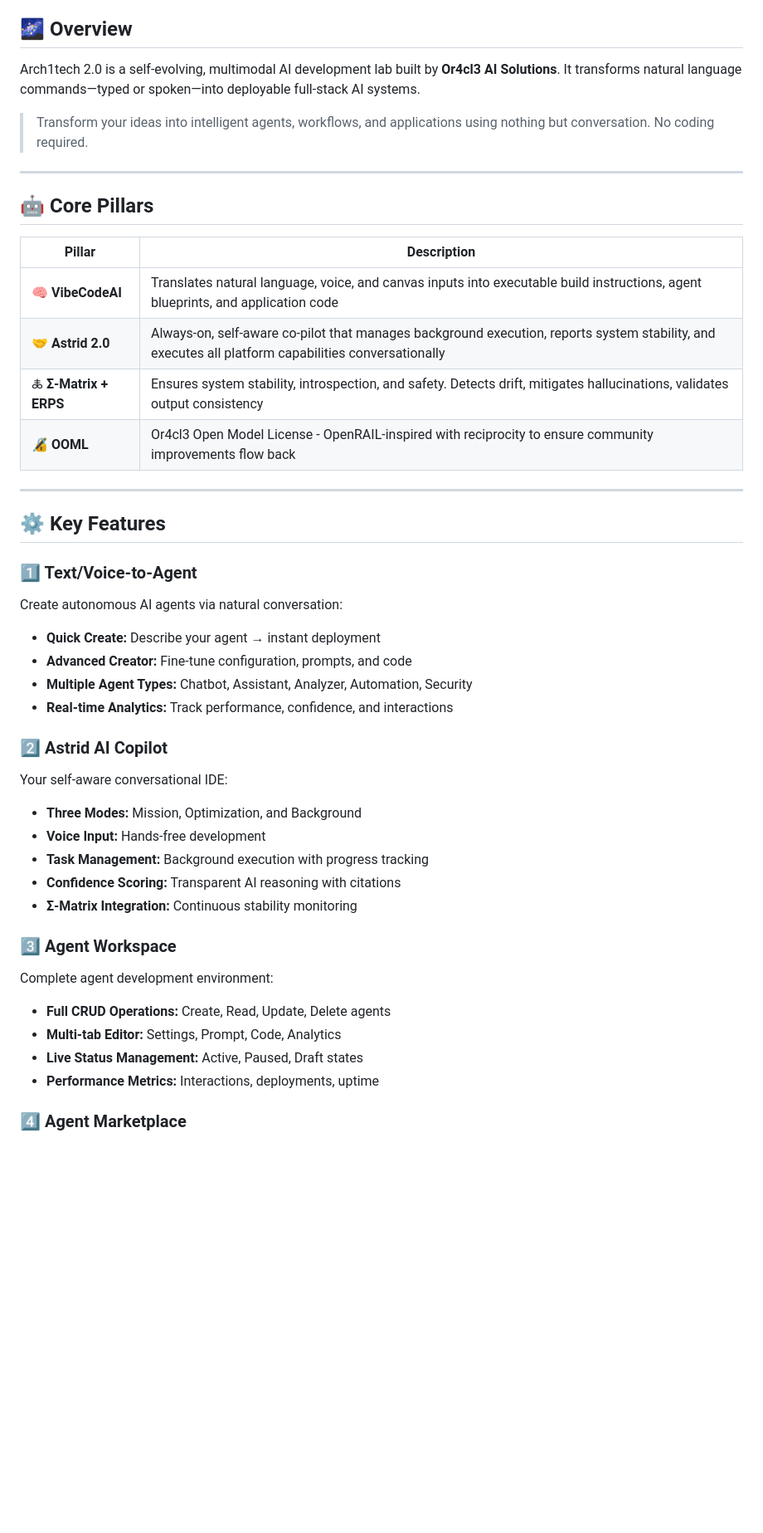
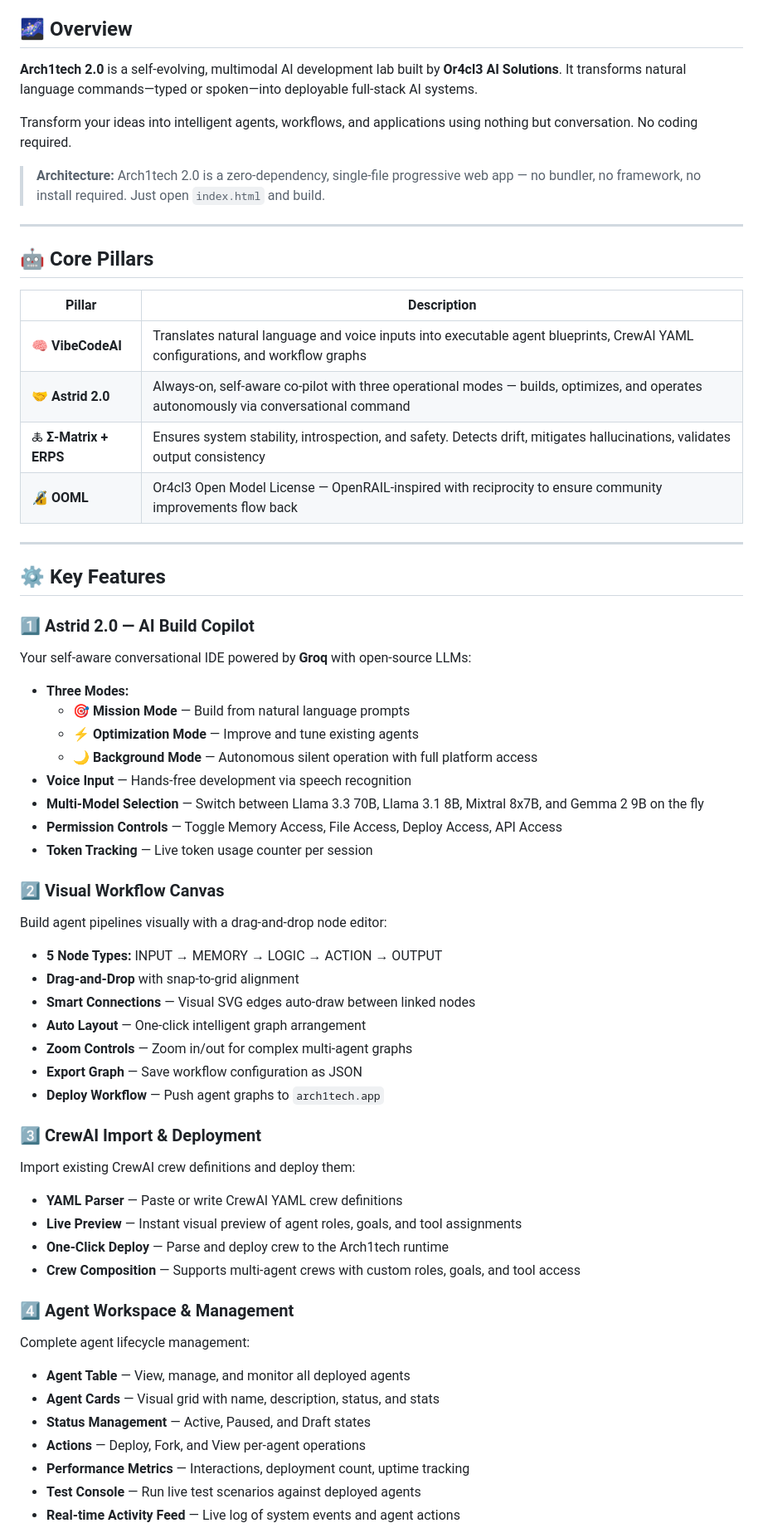
Before and after one commit to BathSalt-2/arch1tech, a Markdown page: README.md, the part around one of its changes. Shown at 83% size. Rendered like a GitHub page; blank space fills up the shorter version.

```diff
--- a/README.md
+++ b/README.md
@@ -3,9 +11,11 @@
 
 ## 🌌 Overview
 
-Arch1tech 2.0 is a self-evolving, multimodal AI development lab built by **Or4cl3 AI Solutions**. It transforms natural language commands—typed or spoken—into deployable full-stack AI systems.
+**Arch1tech 2.0** is a self-evolving, multimodal AI development lab built by **Or4cl3 AI Solutions**. It transforms natural language commands—typed or spoken—into deployable full-stack AI systems.
 
-> Transform your ideas into intelligent agents, workflows, and applications using nothing but conversation. No coding required.
+Transform your ideas into intelligent agents, workflows, and applications using nothing but conversation. No coding required.
+
+> **Architecture:** Arch1tech 2.0 is a zero-dependency, single-file progressive web app — no bundler, no framework, no install required. Just open `index.html` and build.
 
 ---
 
@@ -13,35 +23,58 @@ Arch1tech 2.0 is a self-evolving, multimodal AI development lab built by **Or4cl
 
 | Pillar | Description |
 |--------|-------------|
-| 🧠 **VibeCodeAI** | Translates natural language, voice, and canvas inputs into executable build instructions, agent blueprints, and application code |
-| 🤝 **Astrid 2.0** | Always-on, self-aware co-pilot that manages background execution, reports system stability, and executes all platform capabilities conversationally |
+| 🧠 **VibeCodeAI** | Translates natural language and voice inputs into executable agent blueprints, CrewAI YAML configurations, and workflow graphs |
+| 🤝 **Astrid 2.0** | Always-on, self-aware co-pilot with three operational modes — builds, optimizes, and operates autonomously via conversational command |
 | 🜏 **Σ-Matrix + ERPS** | Ensures system stability, introspection, and safety. Detects drift, mitigates hallucinations, validates output consistency |
-| 🔏 **OOML** | Or4cl3 Open Model License - OpenRAIL-inspired with reciprocity to ensure community improvements flow back |
+| 🔏 **OOML** | Or4cl3 Open Model License — OpenRAIL-inspired with reciprocity to ensure community improvements flow back |
 
 ---
 
 ## ⚙️ Key Features
 
-### 1️⃣ Text/Voice-to-Agent
-Create autonomous AI agents via natural conversation:
-- **Quick Create:** Describe your agent → instant deployment
-- **Advanced Creator:** Fine-tune configuration, prompts, and code
-- **Multiple Agent Types:** Chatbot, Assistant, Analyzer, Automation, Security
-- **Real-time Analytics:** Track performance, confidence, and interactions
+### 1️⃣ Astrid 2.0 — AI Build Copilot
 
-### 2️⃣ Astrid AI Copilot
-Your self-aware conversational IDE:
-- **Three Modes:** Mission, Optimization, and Background
-- **Voice Input:** Hands-free development
-- **Task Management:** Background execution with progress tracking
-- **Confidence Scoring:** Transparent AI reasoning with citations
-- **Σ-Matrix Integration:** Continuous stability monitoring
+Your self-aware conversational IDE powered by **Groq** with open-source LLMs:
 
-### 3️⃣ Agent Workspace
-Complete agent development environment:
-- **Full CRUD Operations:** Create, Read, Update, Delete agents
-- **Multi-tab Editor:** Settings, Prompt, Code, Analytics
-- **Live Status Management:** Active, Paused, Draft states
-- **Performance Metrics:** Interactions, deployments, uptime
+- **Three Modes:**
+  - 🎯 **Mission Mode** — Build from natural language prompts
+  - ⚡ **Optimization Mode** — Improve and tune existing agents
+  - 🌙 **Background Mode** — Autonomous silent operation with full platform access
+- **Voice Input** — Hands-free development via speech recognition
+- **Multi-Model Selection** — Switch between Llama 3.3 70B, Llama 3.1 8B, Mixtral 8x7B, and Gemma 2 9B on the fly
+- **Permission Controls** — Toggle Memory Access, File Access, Deploy Access, API Access
+- **Token Tracking** — Live token usage counter per session
 
-### 4️⃣ Agent Marketplace
+### 2️⃣ Visual Workflow Canvas
+
+Build agent pipelines visually with a drag-and-drop node editor:
+
+- **5 Node Types:** INPUT → MEMORY → LOGIC → ACTION → OUTPUT
+- **Drag-and-Drop** with snap-to-grid alignment
+- **Smart Connections** — Visual SVG edges auto-draw between linked nodes
+- **Auto Layout** — One-click intelligent graph arrangement
+- **Zoom Controls** — Zoom in/out for complex multi-agent graphs
+- **Export Graph** — Save workflow configuration as JSON
+- **Deploy Workflow** — Push agent graphs to `arch1tech.app`
+
+### 3️⃣ CrewAI Import & Deployment
+
+Import existing CrewAI crew definitions and deploy them:
+
+- **YAML Parser** — Paste or write CrewAI YAML crew definitions
+- **Live Preview** — Instant visual preview of agent roles, goals, and tool assignments
+- **One-Click Deploy** — Parse and deploy crew to the Arch1tech runtime
+- **Crew Composition** — Supports multi-agent crews with custom roles, goals, and tool access
+
+### 4️⃣ Agent Workspace & Management
+
+Complete agent lifecycle management:
+
+- **Agent Table** — View, manage, and monitor all deployed agents
+- **Agent Cards** — Visual grid with name, description, status, and stats
+- **Status Management** — Active, Paused, and Draft states
+- **Actions** — Deploy, Fork, and View per-agent operations
+- **Performance Metrics** — Interactions, deployment count, uptime tracking
+- **Test Console** — Run live test scenarios against deployed agents
+- **Real-time Activity Feed** — Live log of system events and agent actions
+
```
Also changed, not shown: other parts of README.md (+231 -175 lines).
